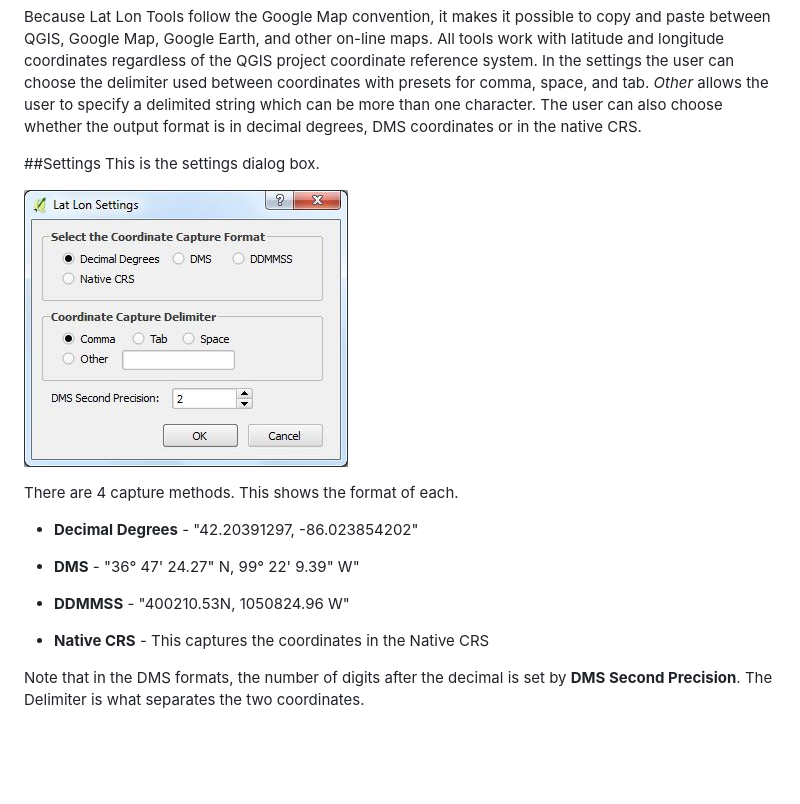
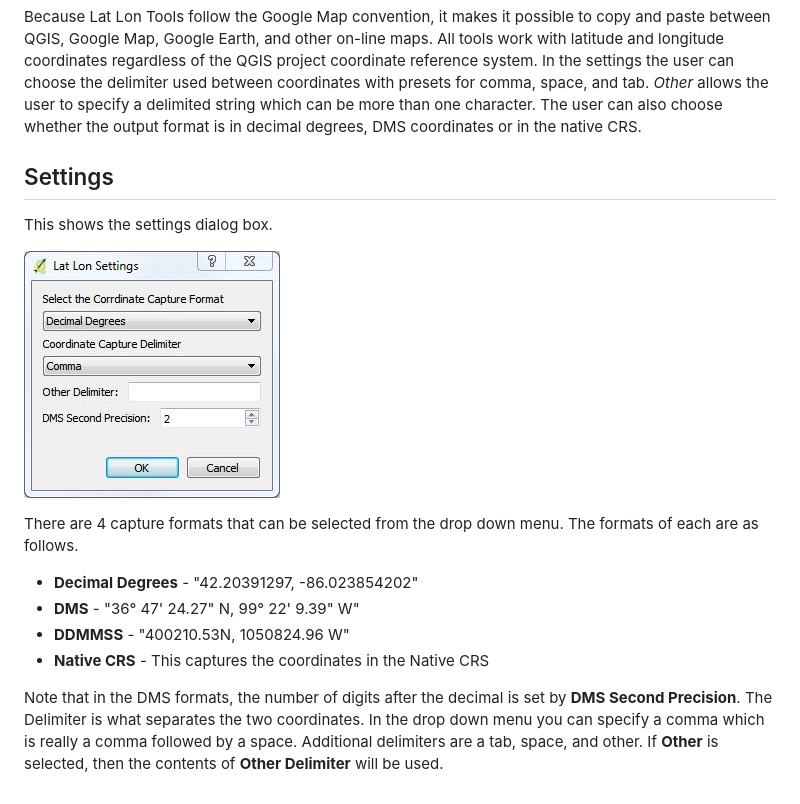
Before and after one commit to NationalSecurityAgency/qgis-latlontools-plugin, a Markdown page: readme.md, the part around the change printed below. Drawn GitHub-style; pictures changed too: doc/settings.jpg; blank space fills up the shorter version.

Commit message:
Updated the documentation.

```diff
--- a/readme.md
+++ b/readme.md
@@ -15,17 +15,16 @@ When working with Google Earth, Google Maps or other on-line mapping tools coord
 
 Because Lat Lon Tools follow the Google Map convention, it makes it possible to copy and paste between QGIS, Google Map, Google Earth, and other on-line maps. All tools work with latitude and longitude coordinates regardless of the QGIS project coordinate reference system. In the settings the user can choose the delimiter used between coordinates with presets for comma, space, and tab. *Other* allows the user to specify a delimited string which can be more than one character. The user can also choose whether the output format is in decimal degrees, DMS coordinates or in the native CRS.
 
-##Settings
-This is the settings dialog box.
+## Settings
+This shows the settings dialog box.
 
 ![Settings](doc/settings.jpg)
 
-There are 4 capture methods. This shows the format of each.
+There are 4 capture formats that can be selected from the drop down menu. The formats of each are as follows.
 
 * **Decimal Degrees** - "42.20391297, -86.023854202"
 * **DMS** - "36&deg; 47' 24.27" N, 99&deg; 22' 9.39" W"
-
 * **DDMMSS** - "400210.53N, 1050824.96 W"
 * **Native CRS** - This captures the coordinates in the Native CRS
 
-Note that in the DMS formats, the number of digits after the decimal is set by **DMS Second Precision**. The Delimiter is what separates the two coordinates.
+Note that in the DMS formats, the number of digits after the decimal is set by **DMS Second Precision**. The Delimiter is what separates the two coordinates. In the drop down menu you can specify a comma which is really a comma followed by a space. Additional delimiters are a tab, space, and other. If **Other** is selected, then the contents of **Other Delimiter** will be used.
```
Also changed, not shown: other parts of readme.md (+1 -1 lines).
